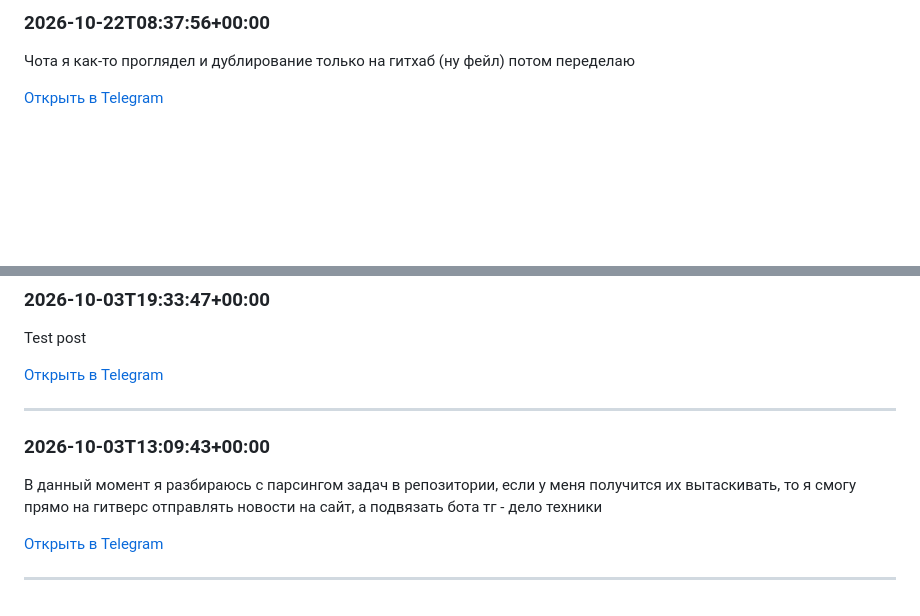
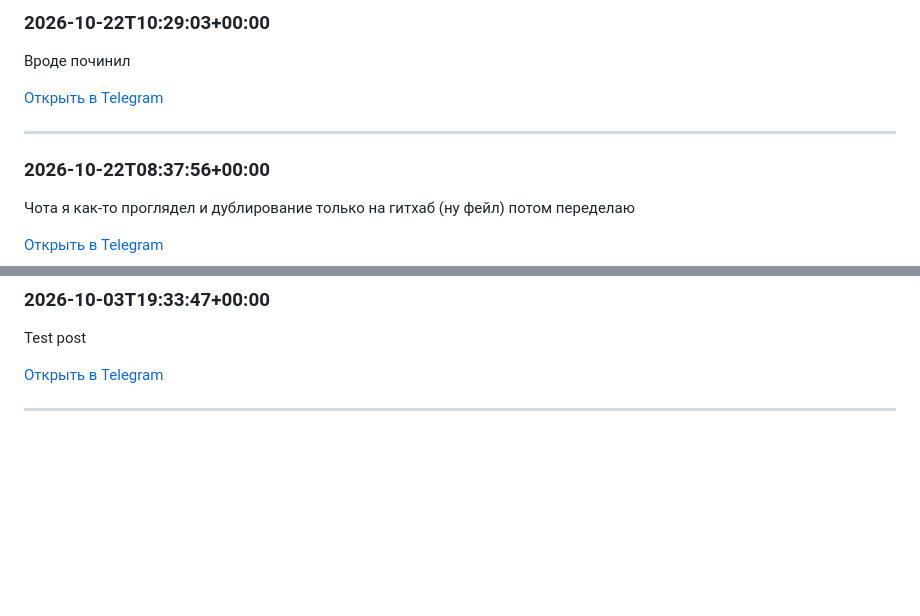
Before and after one commit to Yslm-ai/YslmNet, a Markdown page: posts.md, 2 parts joined by grey strips. Rendered like a GitHub page; blank space fills up the shorter version.

Commit message:
Update posts.md (2026-10-22T13:29:53Z)

```diff
--- a/posts.md
+++ b/posts.md
@@ -1,4 +1,13 @@
 <!-- Файл создаётся скриптом update_posts.py. Посты разделены строкой ---, править вручную не нужно. -->
+
+<!-- post:319 -->
+### 2026-10-22T10:29:03+00:00
+
+Вроде починил
+
+[Открыть в Telegram](https://t.me/kod_way/319)
+
+---
 
 <!-- post:318 -->
 ### 2026-10-22T08:37:56+00:00
@@ -108,12 +117,3 @@ Test post
 [Открыть в Telegram](https://t.me/kod_way/310)
 
 ---
-
-<!-- post:308 -->
-### 2026-10-03T13:09:43+00:00
-
-В данный момент я разбираюсь с парсингом задач в репозитории, если у меня получится их вытаскивать, то я смогу прямо на гитверс отправлять новости на сайт, а подвязать бота тг - дело техники
-
-[Открыть в Telegram](https://t.me/kod_way/308)
-
----
```
